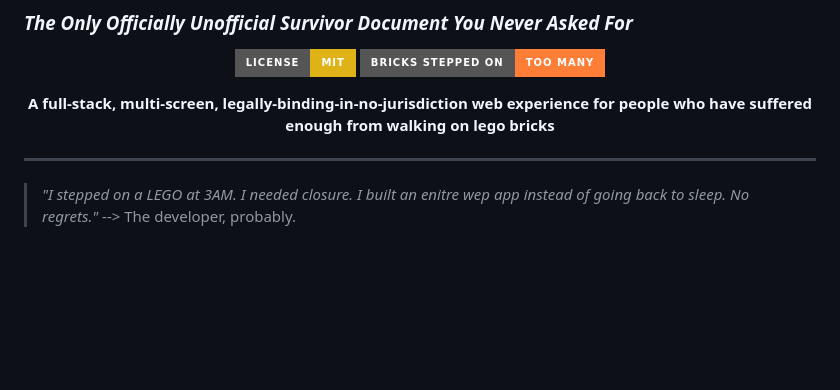
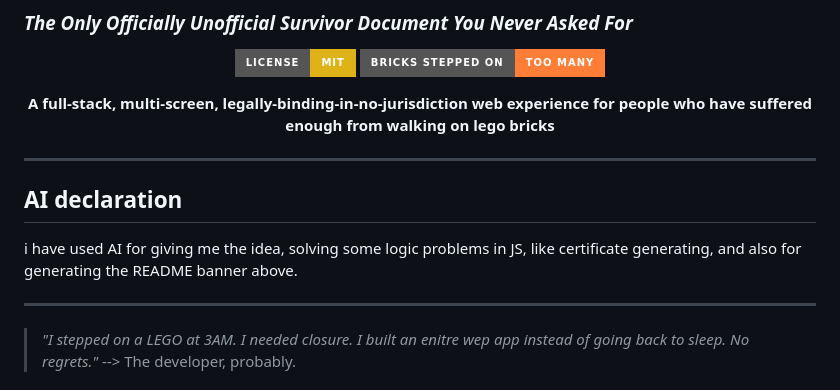
Before and after one commit to abdelrahman-mo7amd/LEGO-Injury, a Markdown page: README.md, the part around the change. GitHub-like rendering; badges without logos; blank space fills up the shorter version.

```diff
--- a/README.md
+++ b/README.md
@@ -14,6 +14,12 @@
 **A full-stack, multi-screen, legally-binding-in-no-jurisdiction web experience for people who have suffered enough from walking on lego bricks**
 
 </div>
+
+---
+
+## AI declaration
+
+i have used AI for giving me the idea, solving some logic problems in JS, like certificate generating, and also for generating the README banner above.
 
 ---
 
```
